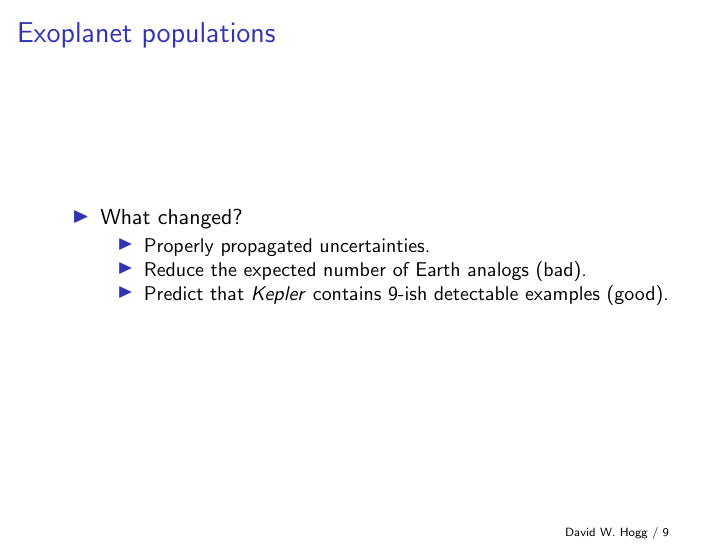
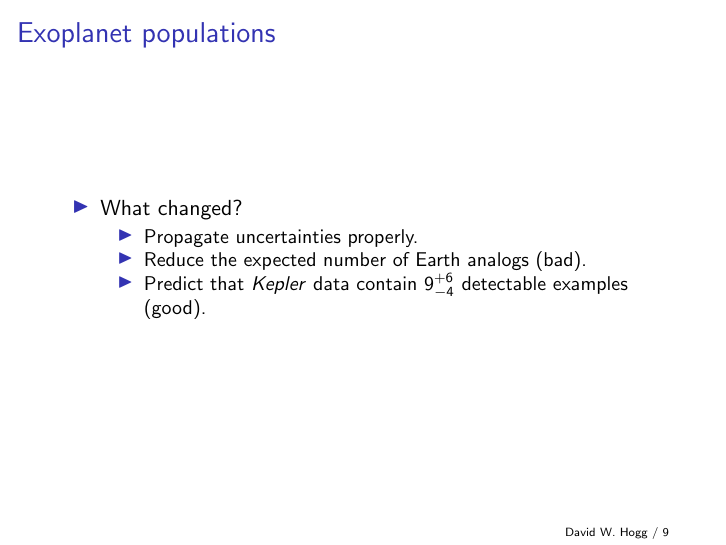
Before and after one commit to davidwhogg/GetRichOrDieTrying, LaTeX slides (presentation/hogg_ddd_palo_alto.tex): page 9 of 28. Compiled offline with pdfLaTeX.

Commit message:
dfm number

```diff
--- a/presentation/hogg_ddd_palo_alto.tex
+++ b/presentation/hogg_ddd_palo_alto.tex
@@ -93,9 +93,9 @@
   \begin{itemize}
   \item What changed?
     \begin{itemize}
-    \item Properly propagated uncertainties.
+    \item Propagate uncertainties properly.
     \item Reduce the expected number of Earth analogs (bad).
-    \item Predict that \Kepler\ contains 9-ish detectable examples (good).
+    \item Predict that \Kepler\ data contain $9_{-4}^{+6}$ detectable examples (good).
     \end{itemize}
   \end{itemize}
 \end{frame}
```
